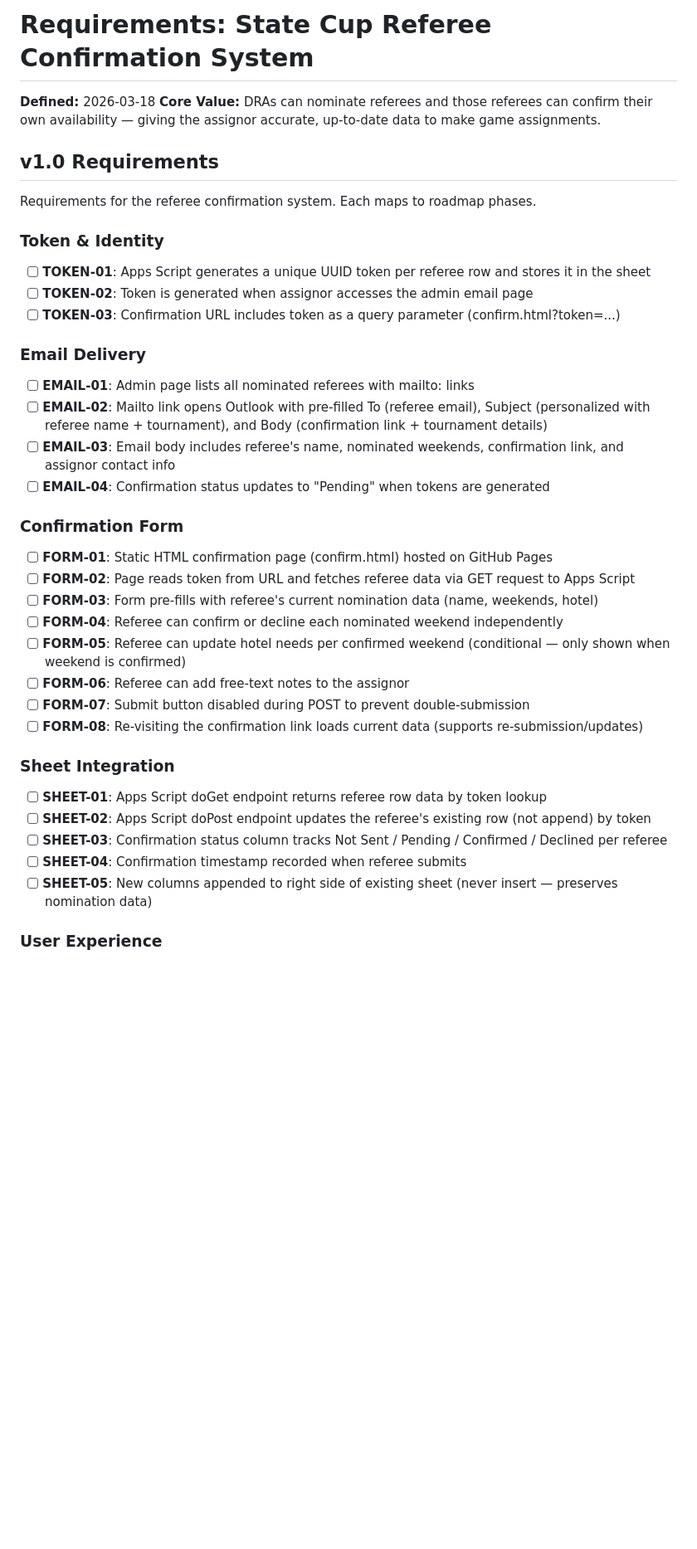
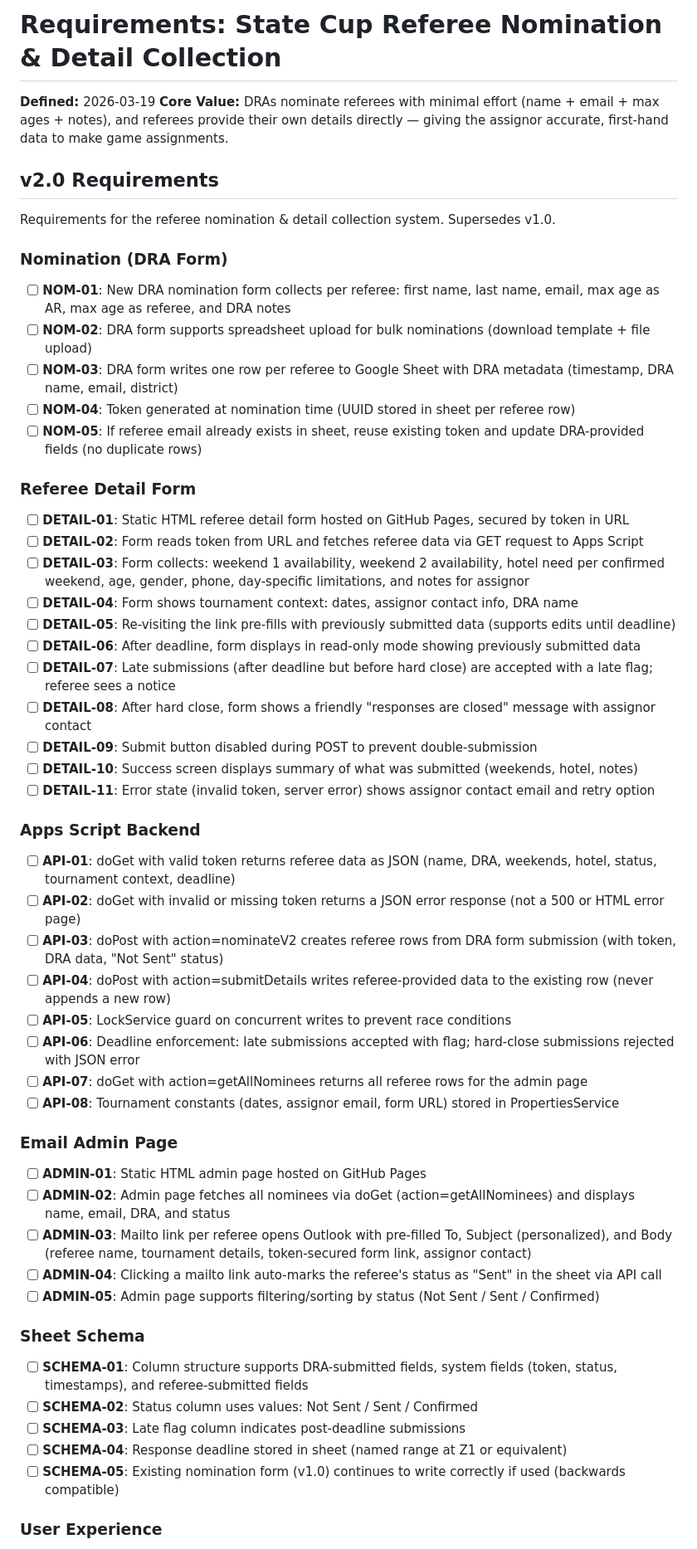
Before and after one commit to 615jess/statecup-refnoms, a Markdown page: .planning/REQUIREMENTS.md, the part around one of its changes. Shown at 83% size. Drawn GitHub-style; blank space fills up the shorter version.

```diff
--- a/.planning/REQUIREMENTS.md
+++ b/.planning/REQUIREMENTS.md
@@ -1,43 +1,60 @@
-# Requirements: State Cup Referee Confirmation System
+# Requirements: State Cup Referee Nomination & Detail Collection
 
-**Defined:** 2026-03-18
-**Core Value:** DRAs can nominate referees and those referees can confirm their own availability — giving the assignor accurate, up-to-date data to make game assignments.
+**Defined:** 2026-03-19
+**Core Value:** DRAs nominate referees with minimal effort (name + email + max ages + notes), and referees provide their own details directly — giving the assignor accurate, first-hand data to make game assignments.
 
-## v1.0 Requirements
+## v2.0 Requirements
 
-Requirements for the referee confirmation system. Each maps to roadmap phases.
+Requirements for the referee nomination & detail collection system. Supersedes v1.0.
 
-### Token & Identity
+### Nomination (DRA Form)
 
-- [ ] **TOKEN-01**: Apps Script generates a unique UUID token per referee row and stores it in the sheet
-- [ ] **TOKEN-02**: Token is generated when assignor accesses the admin email page
-- [ ] **TOKEN-03**: Confirmation URL includes token as a query parameter (confirm.html?token=...)
+- [ ] **NOM-01**: New DRA nomination form collects per referee: first name, last name, email, max age as AR, max age as referee, and DRA notes
+- [ ] **NOM-02**: DRA form supports spreadsheet upload for bulk nominations (download template + file upload)
+- [ ] **NOM-03**: DRA form writes one row per referee to Google Sheet with DRA metadata (timestamp, DRA name, email, district)
+- [ ] **NOM-04**: Token generated at nomination time (UUID stored in sheet per referee row)
+- [ ] **NOM-05**: If referee email already exists in sheet, reuse existing token and update DRA-provided fields (no duplicate rows)
 
-### Email Delivery
+### Referee Detail Form
 
-- [ ] **EMAIL-01**: Admin page lists all nominated referees with mailto: links
-- [ ] **EMAIL-02**: Mailto link opens Outlook with pre-filled To (referee email), Subject (personalized with referee name + tournament), and Body (confirmation link + tournament details)
-- [ ] **EMAIL-03**: Email body includes referee's name, nominated weekends, confirmation link, and assignor contact info
-- [ ] **EMAIL-04**: Confirmation status updates to "Pending" when tokens are generated
+- [ ] **DETAIL-01**: Static HTML referee detail form hosted on GitHub Pages, secured by token in URL
+- [ ] **DETAIL-02**: Form reads token from URL and fetches referee data via GET request to Apps Script
+- [ ] **DETAIL-03**: Form collects: weekend 1 availability, weekend 2 availability, hotel need per confirmed weekend, age, gender, phone, day-specific limitations, and notes for assignor
+- [ ] **DETAIL-04**: Form shows tournament context: dates, assignor contact info, DRA name
+- [ ] **DETAIL-05**: Re-visiting the link pre-fills with previously submitted data (supports edits until deadline)
+- [ ] **DETAIL-06**: After deadline, form displays in read-only mode showing previously submitted data
+- [ ] **DETAIL-07**: Late submissions (after deadline but before hard close) are accepted with a late flag; referee sees a notice
+- [ ] **DETAIL-08**: After hard close, form shows a friendly "responses are closed" message with assignor contact
+- [ ] **DETAIL-09**: Submit button disabled during POST to prevent double-submission
+- [ ] **DETAIL-10**: Success screen displays summary of what was submitted (weekends, hotel, notes)
+- [ ] **DETAIL-11**: Error state (invalid token, server error) shows assignor contact email and retry option
 
-### Confirmation Form
+### Apps Script Backend
 
-- [ ] **FORM-01**: Static HTML confirmation page (confirm.html) hosted on GitHub Pages
-- [ ] **FORM-02**: Page reads token from URL and fetches referee data via GET request to Apps Script
-- [ ] **FORM-03**: Form pre-fills with referee's current nomination data (name, weekends, hotel)
-- [ ] **FORM-04**: Referee can confirm or decline each nominated weekend independently
-- [ ] **FORM-05**: Referee can update hotel needs per confirmed weekend (conditional — only shown when weekend is confirmed)
-- [ ] **FORM-06**: Referee can add free-text notes to the assignor
-- [ ] **FORM-07**: Submit button disabled during POST to prevent double-submission
-- [ ] **FORM-08**: Re-visiting the confirmation link loads current data (supports re-submission/updates)
+- [ ] **API-01**: doGet with valid token returns referee data as JSON (name, DRA, weekends, hotel, status, tournament context, deadline)
+- [ ] **API-02**: doGet with invalid or missing token returns a JSON error response (not a 500 or HTML error page)
+- [ ] **API-03**: doPost with action=nominateV2 creates referee rows from DRA form submission (with token, DRA data, "Not Sent" status)
+- [ ] **API-04**: doPost with action=submitDetails writes referee-provided data to the existing row (never appends a new row)
+- [ ] **API-05**: LockService guard on concurrent writes to prevent race conditions
+- [ ] **API-06**: Deadline enforcement: late submissions accepted with flag; hard-close submissions rejected with JSON error
+- [ ] **API-07**: doGet with action=getAllNominees returns all referee rows for the admin page
+- [ ] **API-08**: Tournament constants (dates, assignor email, form URL) stored in PropertiesService
 
-### Sheet Integration
+### Email Admin Page
 
-- [ ] **SHEET-01**: Apps Script doGet endpoint returns referee row data by token lookup
-- [ ] **SHEET-02**: Apps Script doPost endpoint updates the referee's existing row (not append) by token
-- [ ] **SHEET-03**: Confirmation status column tracks Not Sent / Pending / Confirmed / Declined per referee
-- [ ] **SHEET-04**: Confirmation timestamp recorded when referee submits
-- [ ] **SHEET-05**: New columns appended to right side of existing sheet (never insert — preserves nomination data)
+- [ ] **ADMIN-01**: Static HTML admin page hosted on GitHub Pages
+- [ ] **ADMIN-02**: Admin page fetches all nominees via doGet (action=getAllNominees) and displays name, email, DRA, and status
+- [ ] **ADMIN-03**: Mailto link per referee opens Outlook with pre-filled To, Subject (personalized), and Body (referee name, tournament details, token-secured form link, assignor contact)
+- [ ] **ADMIN-04**: Clicking a mailto link auto-marks the referee's status as "Sent" in the sheet via API call
+- [ ] **ADMIN-05**: Admin page supports filtering/sorting by status (Not Sent / Sent / Confirmed)
+
+### Sheet Schema
+
+- [ ] **SCHEMA-01**: Column structure supports DRA-submitted fields, system fields (token, status, timestamps), and referee-submitted fields
+- [ ] **SCHEMA-02**: Status column uses values: Not Sent / Sent / Confirmed
+- [ ] **SCHEMA-03**: Late flag column indicates post-deadline submissions
+- [ ] **SCHEMA-04**: Response deadline stored in sheet (named range at Z1 or equivalent)
+- [ ] **SCHEMA-05**: Existing nomination form (v1.0) continues to write correctly if used (backwards compatible)
 
 ### User Experience
 
```
Also changed, not shown: other parts of .planning/REQUIREMENTS.md (+53 -41 lines).
